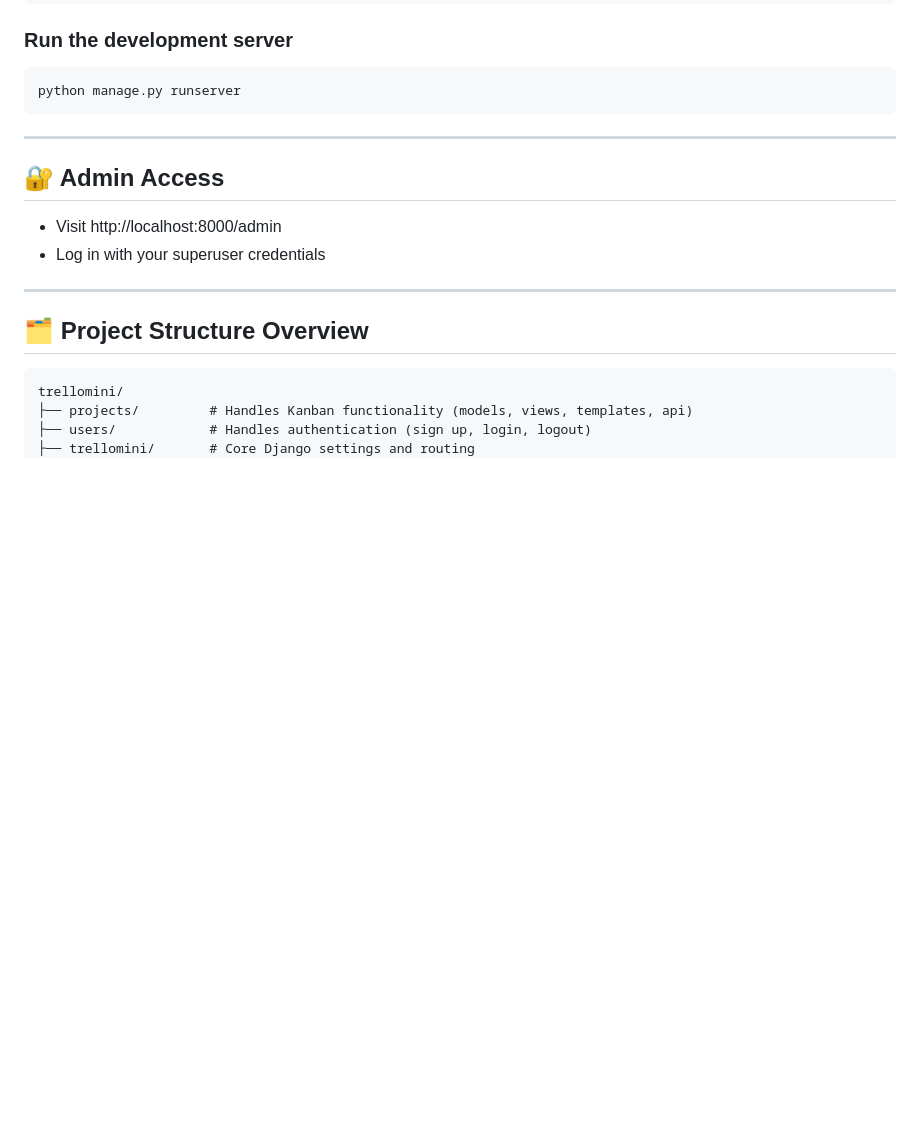
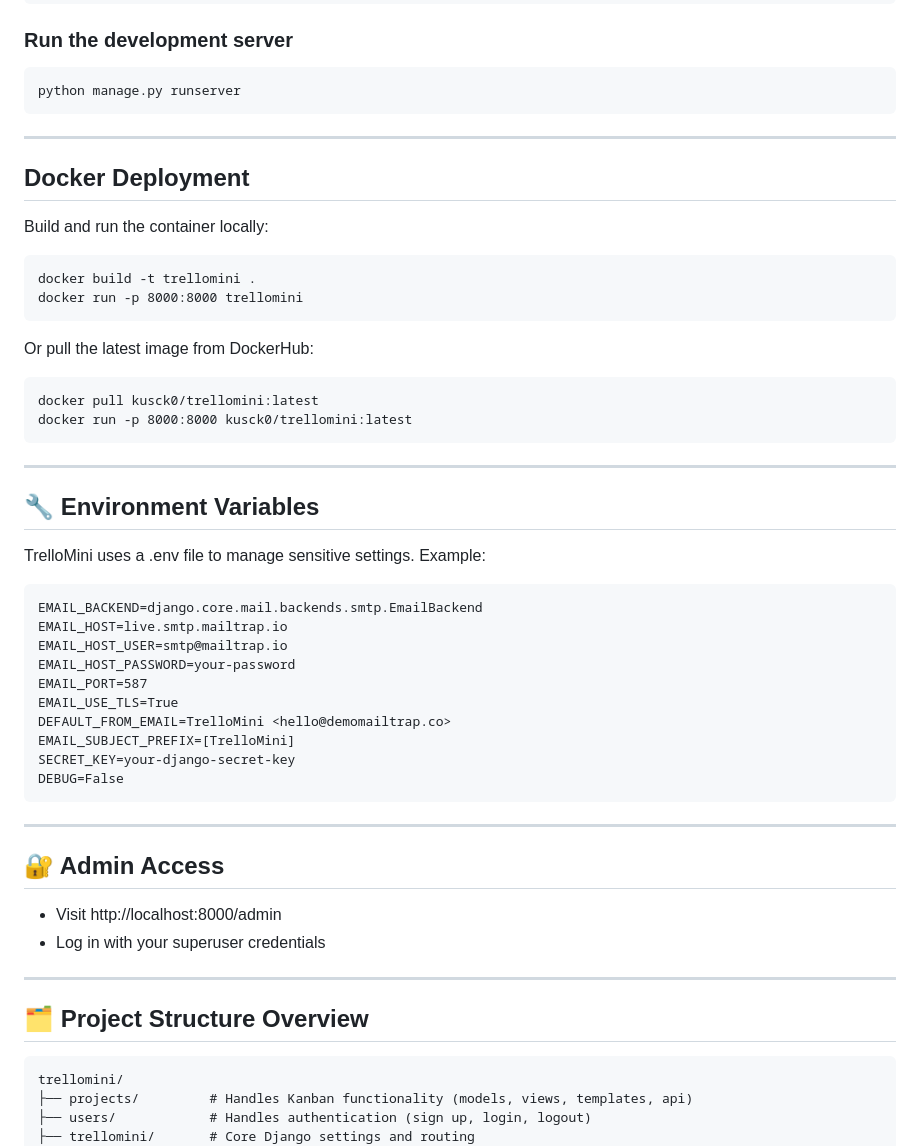
Before and after one commit to Kuscko/trellomini, a Markdown page: README.md, the part around the change. Drawn GitHub-style; blank space fills up the shorter version.

````diff
--- a/README.md
+++ b/README.md
@@ -67,6 +67,37 @@ python manage.py createsuperuser
 python manage.py runserver
 ```
 
+---
+
+## Docker Deployment
+Build and run the container locally:
+```
+docker build -t trellomini .
+docker run -p 8000:8000 trellomini
+```
+Or pull the latest image from DockerHub:
+```
+docker pull kusck0/trellomini:latest
+docker run -p 8000:8000 kusck0/trellomini:latest
+```
+
+---
+
+## 🔧 Environment Variables
+TrelloMini uses a .env file to manage sensitive settings. Example:
+
+```
+EMAIL_BACKEND=django.core.mail.backends.smtp.EmailBackend
+EMAIL_HOST=live.smtp.mailtrap.io
+EMAIL_HOST_USER=smtp@mailtrap.io
+EMAIL_HOST_PASSWORD=your-password
+EMAIL_PORT=587
+EMAIL_USE_TLS=True
+DEFAULT_FROM_EMAIL=TrelloMini <hello@demomailtrap.co>
+EMAIL_SUBJECT_PREFIX=[TrelloMini]
+SECRET_KEY=your-django-secret-key
+DEBUG=False
+```
 ---
 
 ## 🔐 Admin Access
````
